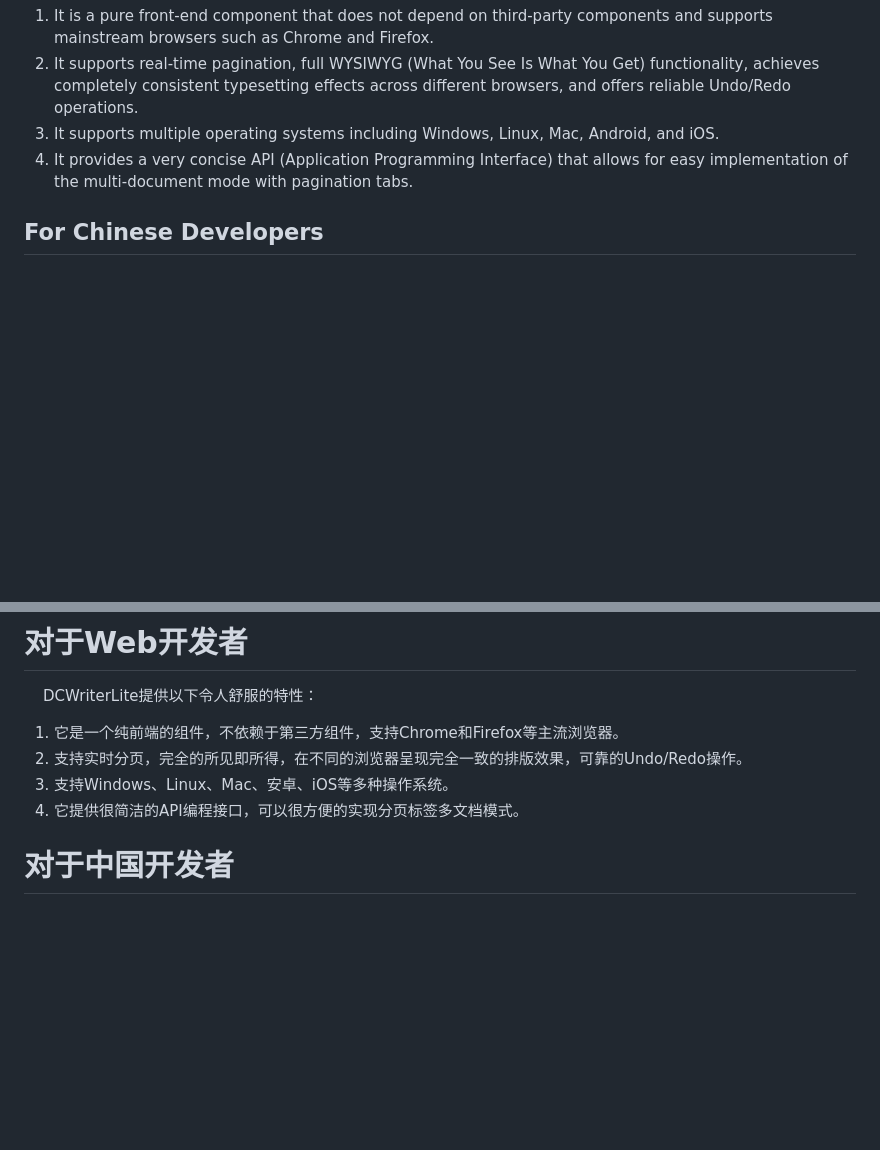
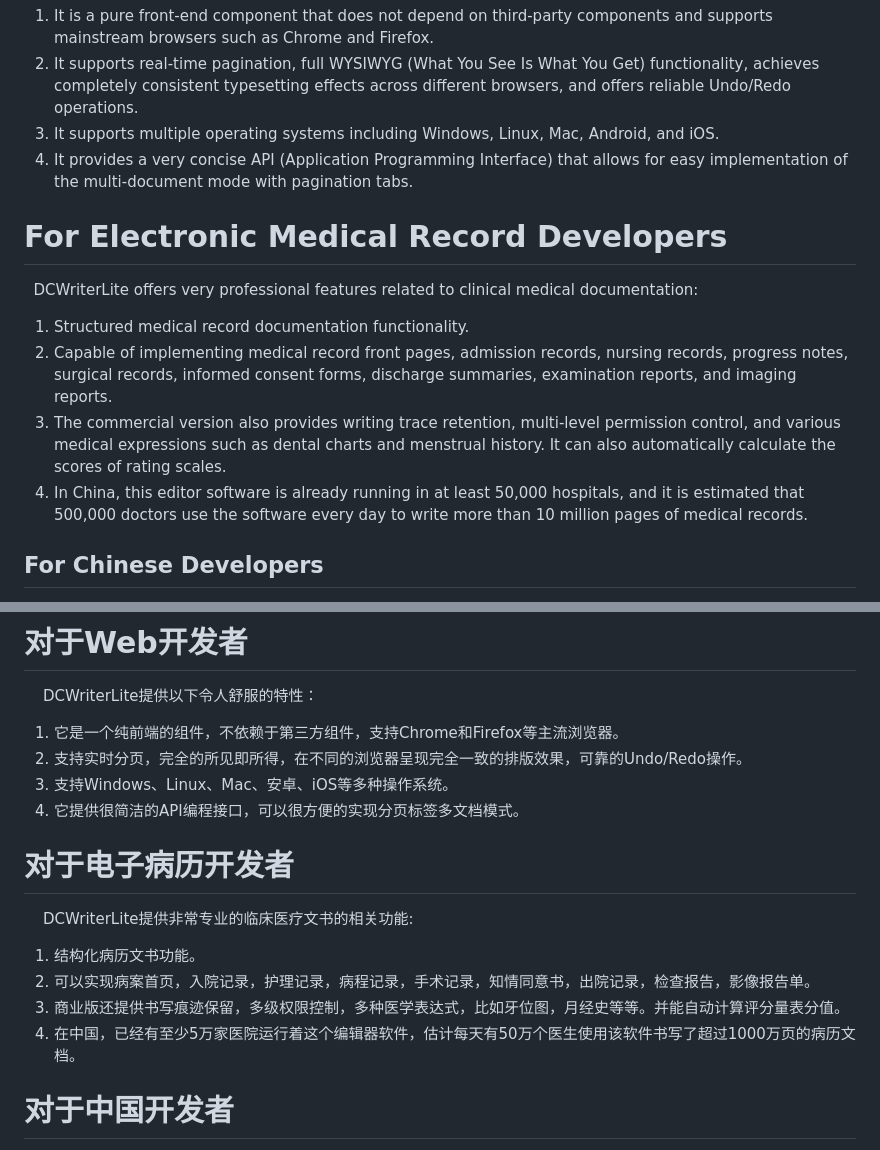
Before and after one commit to zilo555/DCWriterLite, a Markdown page: README.md, 2 parts joined by grey strips. GitHub-like rendering; blank space fills up the shorter version.

```diff
--- a/README.md
+++ b/README.md
@@ -31,6 +31,13 @@ August 18, 2025
 2. It supports real-time pagination, full WYSIWYG (What You See Is What You Get) functionality, achieves completely consistent typesetting effects across different browsers, and offers reliable Undo/Redo operations.
 3. It supports multiple operating systems including Windows, Linux, Mac, Android, and iOS.
 4. It provides a very concise API (Application Programming Interface) that allows for easy implementation of the multi-document mode with pagination tabs.
+# For Electronic Medical Record Developers
+&nbsp;&nbsp;DCWriterLite offers very professional features related to clinical medical documentation:
+1. Structured medical record documentation functionality.
+2. Capable of implementing medical record front pages, admission records, nursing records, progress notes, surgical records, informed consent forms, discharge summaries, examination reports, and imaging reports.
+3. The commercial version also provides writing trace retention, multi-level permission control, and various medical expressions such as dental charts and menstrual history. It can also automatically calculate the scores of rating scales.
+4. In China, this editor software is already running in at least 50,000 hospitals, and it is estimated that 500,000 doctors use the software every day to write more than 10 million pages of medical records.
+
 ## For Chinese Developers
 &nbsp;&nbsp;DCWriterLite has passed the official certification of domestic operating systems such as Kylin, Foundersoft, and Tongxin, complying with the requirements of the Xin Chuang.
 
@@ -149,6 +156,14 @@ Provides a tree-like DOM model to represent all the content in the document. And
 2. 支持实时分页，完全的所见即所得，在不同的浏览器呈现完全一致的排版效果，可靠的Undo/Redo操作。
 3. 支持Windows、Linux、Mac、安卓、iOS等多种操作系统。
 4. 它提供很简洁的API编程接口，可以很方便的实现分页标签多文档模式。
+
+# 对于电子病历开发者
+ &nbsp; &nbsp; DCWriterLite提供非常专业的临床医疗文书的相关功能:
+1. 结构化病历文书功能。
+2. 可以实现病案首页，入院记录，护理记录，病程记录，手术记录，知情同意书，出院记录，检查报告，影像报告单。
+3. 商业版还提供书写痕迹保留，多级权限控制，多种医学表达式，比如牙位图，月经史等等。并能自动计算评分量表分值。
+4. 在中国，已经有至少5万家医院运行着这个编辑器软件，估计每天有50万个医生使用该软件书写了超过1000万页的病历文档。
+
 # 对于中国开发者
 &nbsp; &nbsp; DCWriterLite通过了国产的麒麟、方德、统信操作系统的原厂认证，符合信创规则。
 
```
